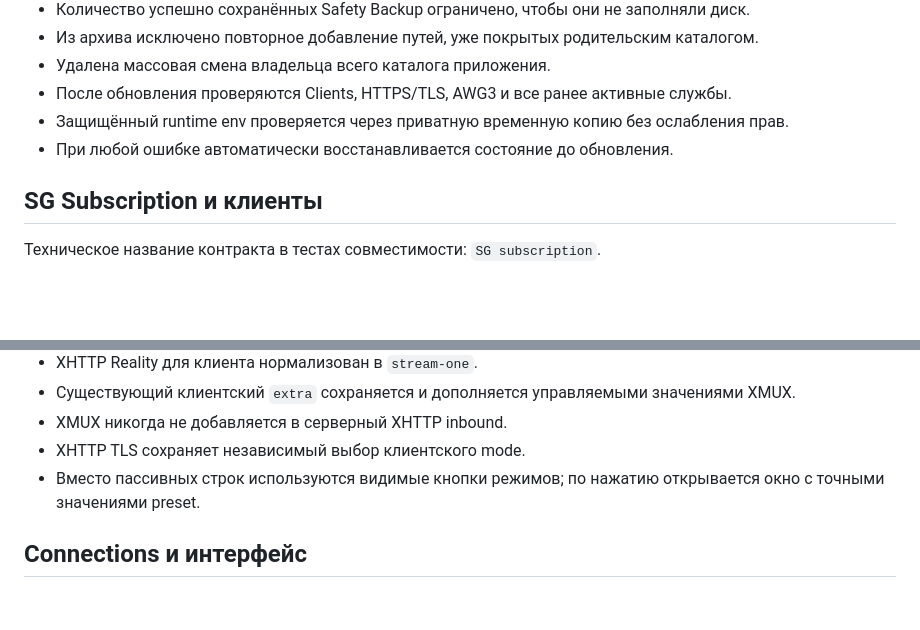
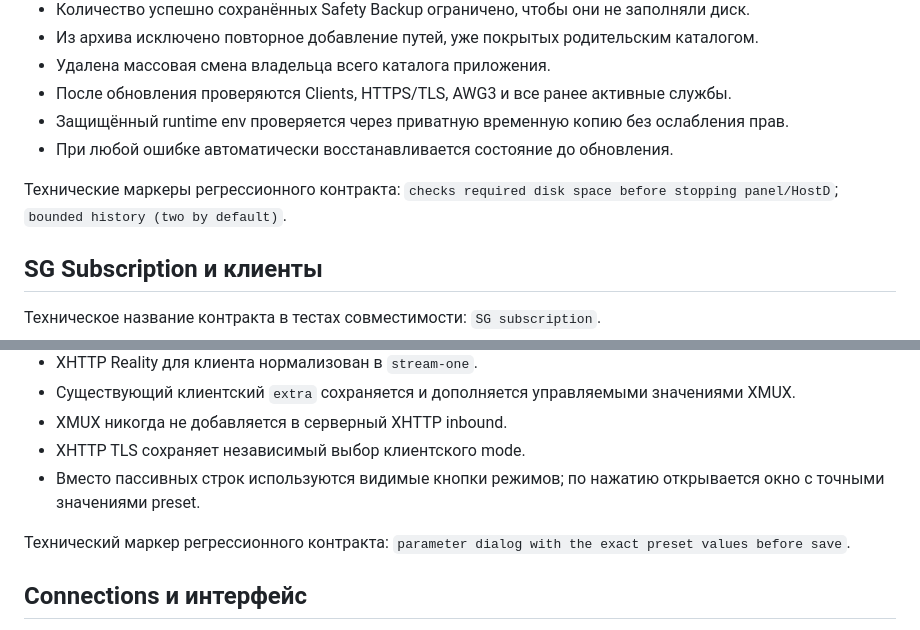
Before and after one commit to s-gor/sg-gateway-v22, a Markdown page: PUBLICATION-02204.md, 2 parts joined by grey strips. Rendered like a GitHub page; blank space fills up the shorter version.

Commit message:
Release: preserve regression markers in Russian notes

```diff
--- a/PUBLICATION-02204.md
+++ b/PUBLICATION-02204.md
@@ -79,6 +79,8 @@ IPv4 остаётся обязательной совместимой основ
 - Защищённый runtime env проверяется через приватную временную копию без ослабления прав.
 - При любой ошибке автоматически восстанавливается состояние до обновления.
 
+Технические маркеры регрессионного контракта: `checks required disk space before stopping panel/HostD`; `bounded history (two by default)`.
+
 ## SG Subscription и клиенты
 
 Техническое название контракта в тестах совместимости: `SG subscription`.
@@ -111,6 +113,8 @@ IPv4 остаётся обязательной совместимой основ
 - XMUX никогда не добавляется в серверный XHTTP inbound.
 - XHTTP TLS сохраняет независимый выбор клиентского mode.
 - Вместо пассивных строк используются видимые кнопки режимов; по нажатию открывается окно с точными значениями preset.
+
+Технический маркер регрессионного контракта: `parameter dialog with the exact preset values before save`.
 
 ## Connections и интерфейс
 
```
